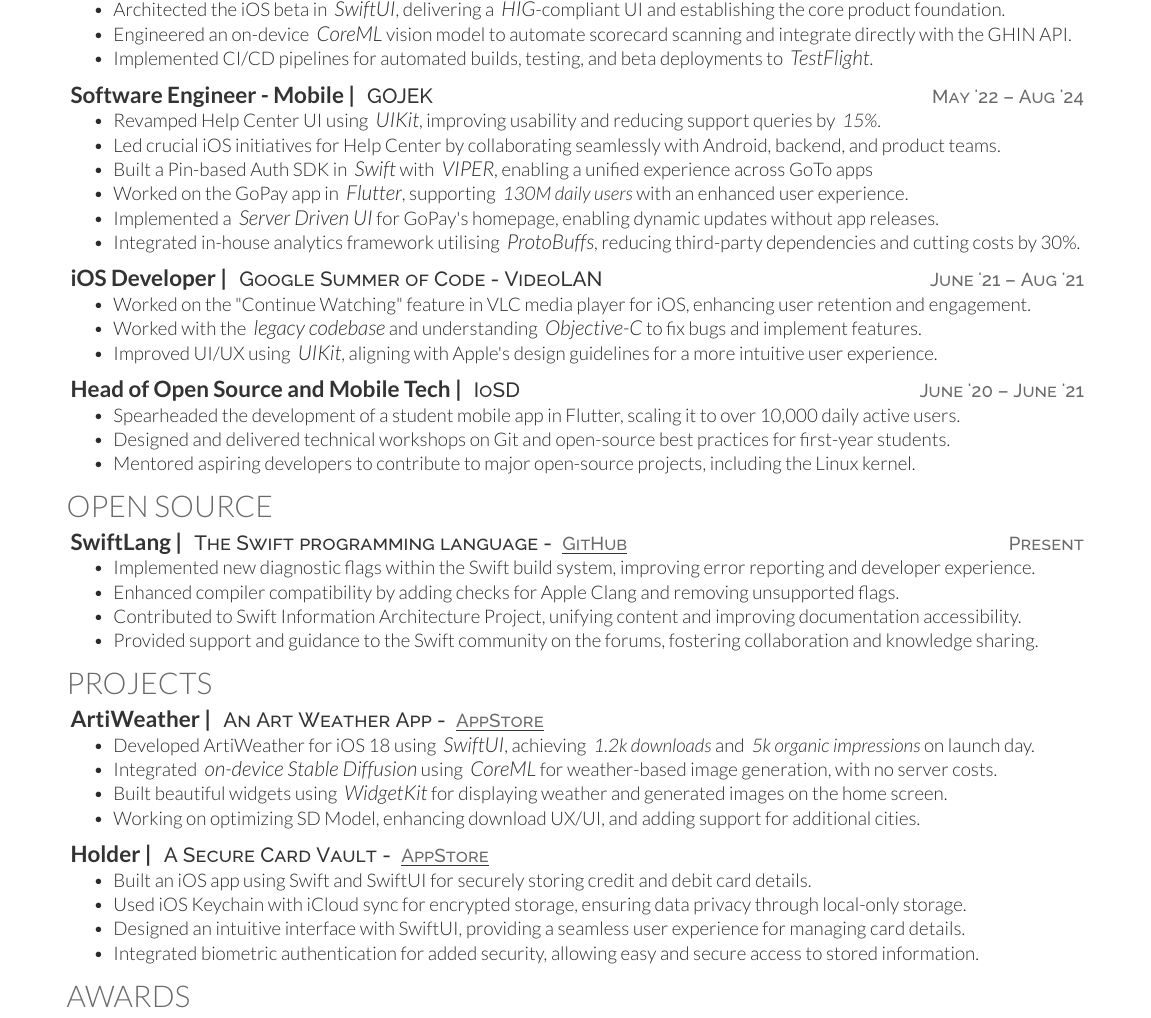
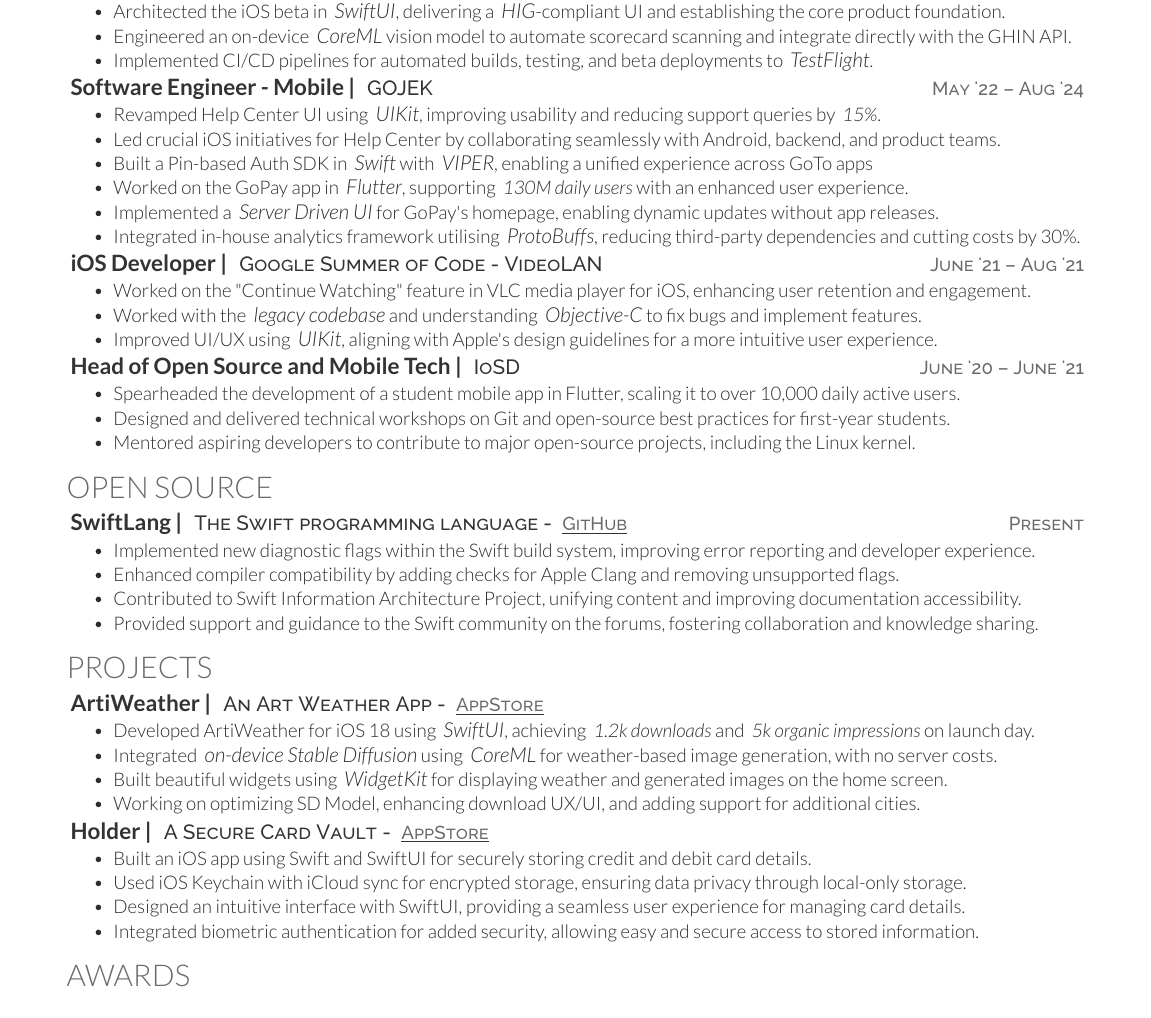
Before and after one commit to swiftlysingh/Automated-Tex-Resume, a LaTeX CV (resume.tex): part of the page, cut so that both start at the same text. Compiled offline with XeLaTeX.

Commit message:
update spacing

```diff
--- a/resume.tex
+++ b/resume.tex
@@ -27,7 +27,7 @@
 \item Engineered an on-device \emphitalic{CoreML} vision model to automate scorecard scanning and integrate directly with the GHIN API.
 \item Implemented CI/CD pipelines for automated builds, testing, and beta deployments to \emphitalic{TestFlight}.
 \end{tightemize}
-\sectionsep
+% \sectionsep
 
 
 \textbf{\href{https://www.gojek.io/}{\runsubsection{Software Engineer - Mobile |}}}
@@ -40,7 +40,7 @@
     \item Implemented a \emphitalic{Server Driven UI} for GoPay's homepage, enabling dynamic updates without app releases.
     \item Integrated in-house analytics framework utilising \emphitalic{ProtoBuffs}, reducing third-party dependencies and cutting costs by 30\%.
 \end{tightemize}
-\sectionsep
+% \sectionsep
 
 \textbf{\href{https://summerofcode.withgoogle.com/projects/6623823417311232}{\runsubsection{iOS Developer |}}}
 \descript{Google Summer of Code - VideoLAN \datetext{June '21 – Aug '21}}
@@ -97,7 +97,7 @@
     \item Built beautiful widgets using \emphitalic{WidgetKit} for displaying weather and generated images on the home screen.
     \item Working on optimizing SD Model, enhancing download UX/UI, and adding support for additional cities.
 \end{tightemize}
-\sectionsep
+% \sectionsep
 
 \textbf{\href{https://github.com/swiftlysingh/Holder}{\runsubsection{Holder |}}}
 \descript{A Secure Card Vault - \linktext{https://apps.apple.com/in/app/holder-a-secure-card-vault/id6475649492}{AppStore}}
```
Also changed, not shown: resume.tex (2 more changed lines).
